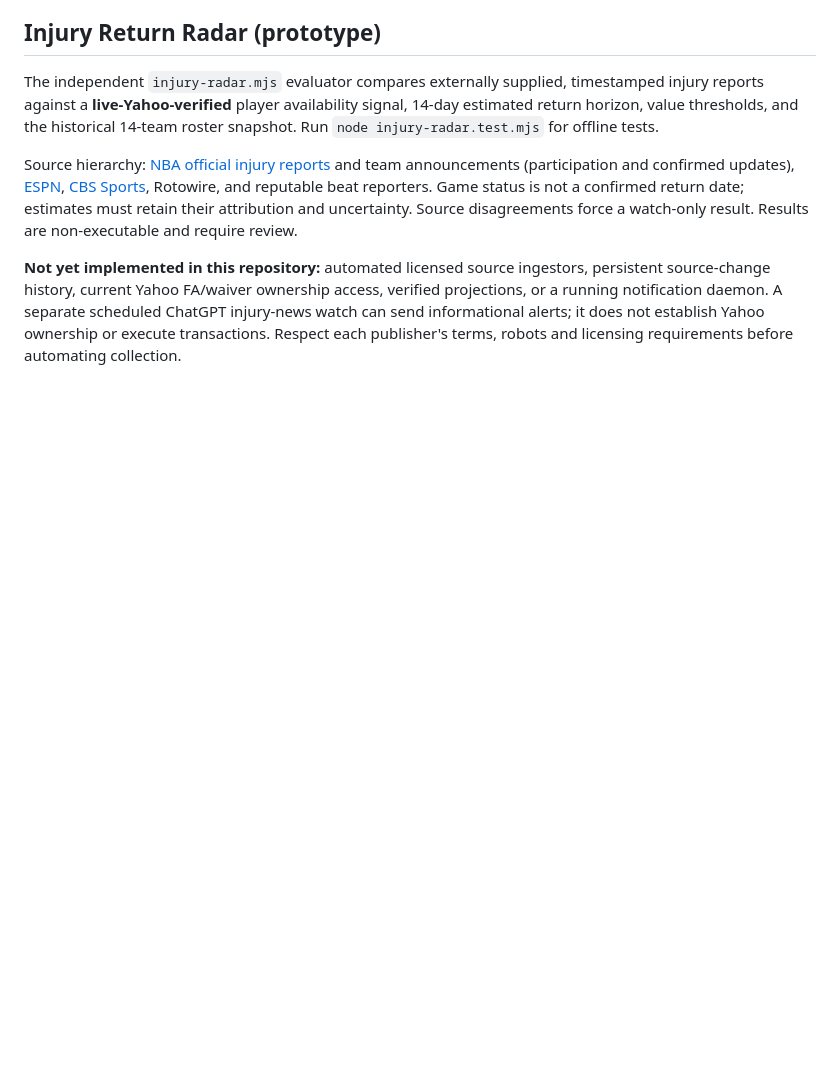
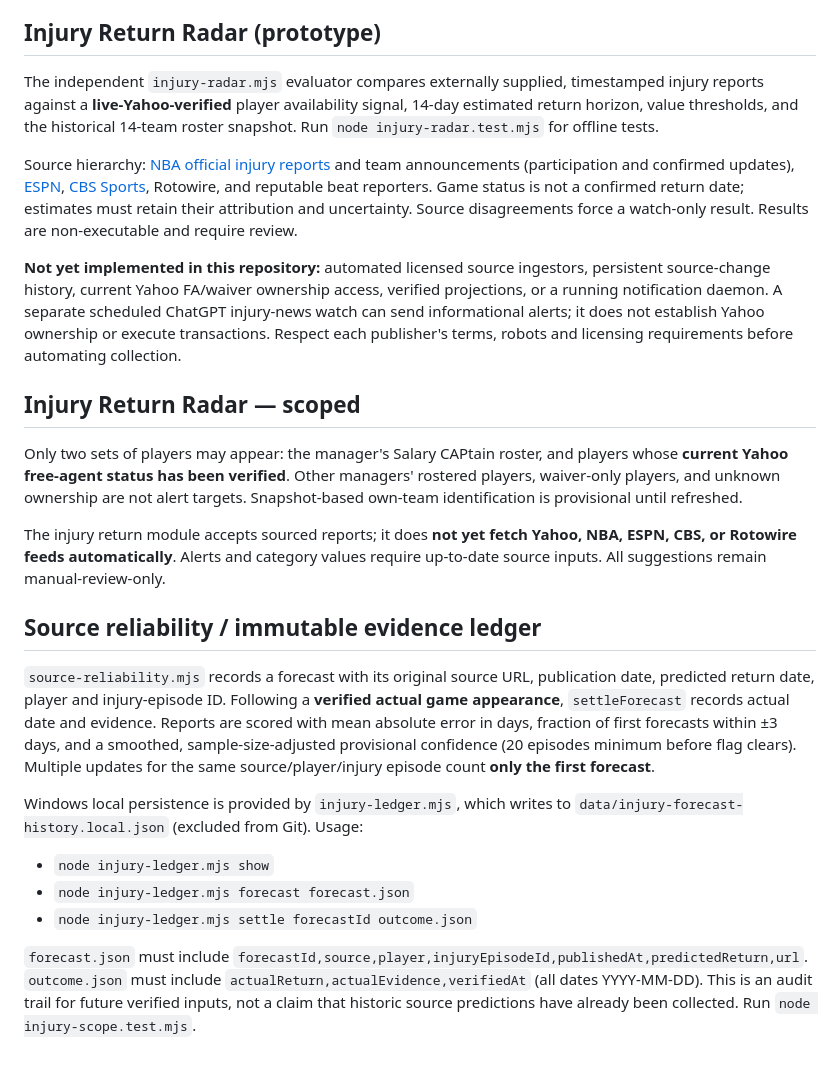
Before and after one commit to imdorukhan/fantasy-roster-advisor, a Markdown page: README.md, the part around the change. Drawn GitHub-style; blank space fills up the shorter version.

Commit message:
Document restricted injury scope and audit-based source trust scoring

```diff
--- a/README.md
+++ b/README.md
@@ -55,3 +55,20 @@ The independent `injury-radar.mjs` evaluator compares externally supplied, times
 Source hierarchy: [NBA official injury reports](https://official.nba.com/nba-injury-report-2026-27-season/) and team announcements (participation and confirmed updates), [ESPN](https://www.espn.com/nba/injuries), [CBS Sports](https://www.cbssports.com/nba/injuries/), Rotowire, and reputable beat reporters. Game status is not a confirmed return date; estimates must retain their attribution and uncertainty. Source disagreements force a watch-only result. Results are non-executable and require review.
 
 **Not yet implemented in this repository:** automated licensed source ingestors, persistent source-change history, current Yahoo FA/waiver ownership access, verified projections, or a running notification daemon. A separate scheduled ChatGPT injury-news watch can send informational alerts; it does not establish Yahoo ownership or execute transactions. Respect each publisher's terms, robots and licensing requirements before automating collection.
+
+## Injury Return Radar — scoped
+
+Only two sets of players may appear: the manager's Salary CAPtain roster, and players whose **current Yahoo free-agent status has been verified**. Other managers' rostered players, waiver-only players, and unknown ownership are not alert targets. Snapshot-based own-team identification is provisional until refreshed.
+
+The injury return module accepts sourced reports; it does **not yet fetch Yahoo, NBA, ESPN, CBS, or Rotowire feeds automatically**. Alerts and category values require up-to-date source inputs. All suggestions remain manual-review-only.
+
+## Source reliability / immutable evidence ledger
+
+`source-reliability.mjs` records a forecast with its original source URL, publication date, predicted return date, player and injury-episode ID. Following a **verified actual game appearance**, `settleForecast` records actual date and evidence. Reports are scored with mean absolute error in days, fraction of first forecasts within ±3 days, and a smoothed, sample-size-adjusted provisional confidence (20 episodes minimum before flag clears). Multiple updates for the same source/player/injury episode count **only the first forecast**.
+
+Windows local persistence is provided by `injury-ledger.mjs`, which writes to `data/injury-forecast-history.local.json` (excluded from Git). Usage:
+- `node injury-ledger.mjs show`
+- `node injury-ledger.mjs forecast forecast.json`
+- `node injury-ledger.mjs settle forecastId outcome.json`
+
+`forecast.json` must include `forecastId,source,player,injuryEpisodeId,publishedAt,predictedReturn,url`. `outcome.json` must include `actualReturn,actualEvidence,verifiedAt` (all dates YYYY-MM-DD). This is an audit trail for future verified inputs, not a claim that historic source predictions have already been collected. Run `node injury-scope.test.mjs`.
```
